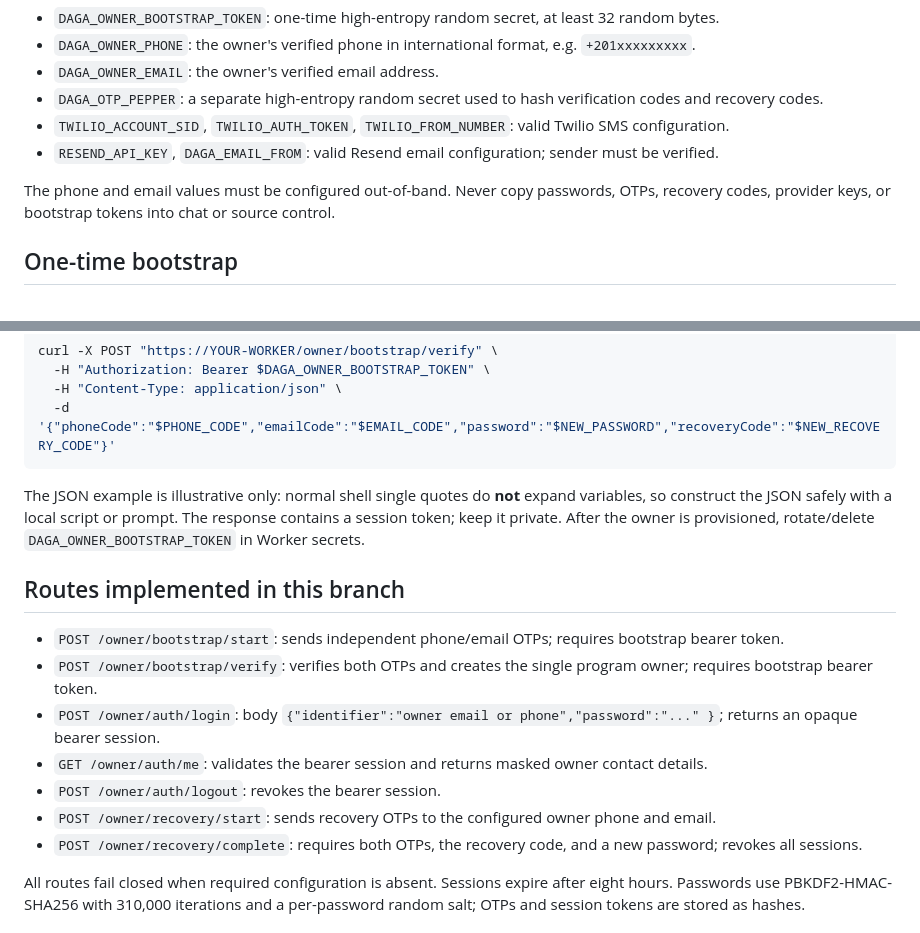
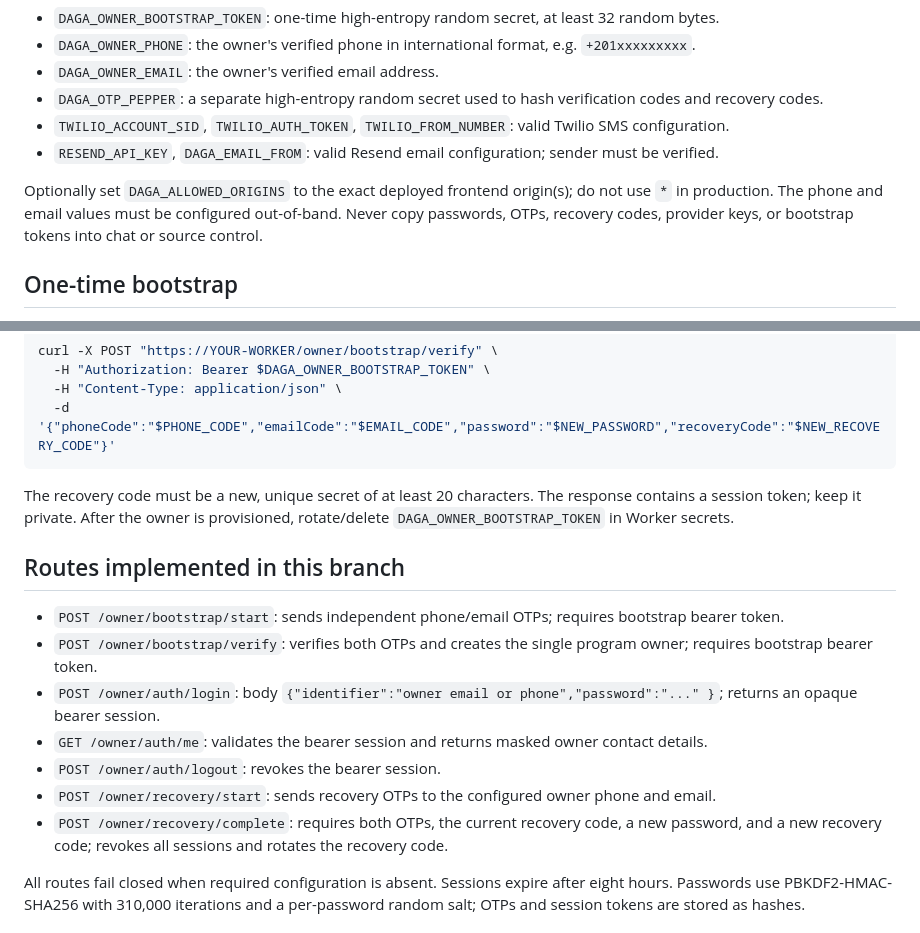
Before and after one commit to dagamobile10-creator/DAGA, a Markdown page: security/OWNER_AUTH_DEPLOYMENT.md, 2 parts joined by grey strips. Drawn GitHub-style.

Commit message:
Clarify recovery code rotation and production origin configuration

````diff
--- a/security/OWNER_AUTH_DEPLOYMENT.md
+++ b/security/OWNER_AUTH_DEPLOYMENT.md
@@ -23,7 +23,7 @@ Set these server-side in Cloudflare Worker settings (never in GitHub files or br
 - `TWILIO_ACCOUNT_SID`, `TWILIO_AUTH_TOKEN`, `TWILIO_FROM_NUMBER`: valid Twilio SMS configuration.
 - `RESEND_API_KEY`, `DAGA_EMAIL_FROM`: valid Resend email configuration; sender must be verified.
 
-The phone and email values must be configured out-of-band. Never copy passwords, OTPs, recovery codes, provider keys, or bootstrap tokens into chat or source control.
+Optionally set `DAGA_ALLOWED_ORIGINS` to the exact deployed frontend origin(s); do not use `*` in production. The phone and email values must be configured out-of-band. Never copy passwords, OTPs, recovery codes, provider keys, or bootstrap tokens into chat or source control.
 
 ## One-time bootstrap
 
@@ -46,7 +46,7 @@ curl -X POST "https://YOUR-WORKER/owner/bootstrap/verify" \
   -d '{"phoneCode":"$PHONE_CODE","emailCode":"$EMAIL_CODE","password":"$NEW_PASSWORD","recoveryCode":"$NEW_RECOVERY_CODE"}'
 ```
 
-The JSON example is illustrative only: normal shell single quotes do **not** expand variables, so construct the JSON safely with a local script or prompt. The response contains a session token; keep it private. After the owner is provisioned, rotate/delete `DAGA_OWNER_BOOTSTRAP_TOKEN` in Worker secrets.
+The recovery code must be a new, unique secret of at least 20 characters. The response contains a session token; keep it private. After the owner is provisioned, rotate/delete `DAGA_OWNER_BOOTSTRAP_TOKEN` in Worker secrets.
 
 ## Routes implemented in this branch
 
@@ -56,7 +56,7 @@ The JSON example is illustrative only: normal shell single quotes do **not** exp
 - `GET /owner/auth/me`: validates the bearer session and returns masked owner contact details.
 - `POST /owner/auth/logout`: revokes the bearer session.
 - `POST /owner/recovery/start`: sends recovery OTPs to the configured owner phone and email.
-- `POST /owner/recovery/complete`: requires both OTPs, the recovery code, and a new password; revokes all sessions.
+- `POST /owner/recovery/complete`: requires both OTPs, the current recovery code, a new password, and a new recovery code; revokes all sessions and rotates the recovery code.
 
 All routes fail closed when required configuration is absent. Sessions expire after eight hours. Passwords use PBKDF2-HMAC-SHA256 with 310,000 iterations and a per-password random salt; OTPs and session tokens are stored as hashes.
 
````
